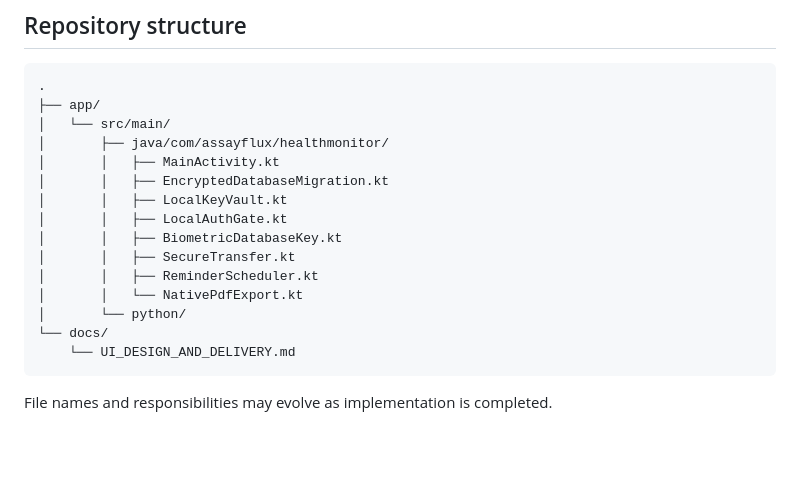
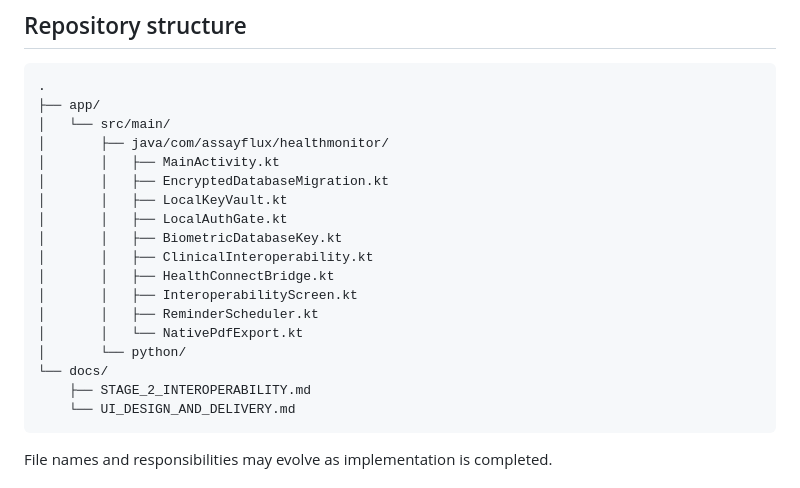
Before and after one commit to AssayFlux/Health-Monitor, a Markdown page: README.md, the part around one of its changes. Drawn GitHub-style; blank space fills up the shorter version.

Commit message:
Fix README formatting and reflect interoperability modules

````diff
--- a/README.md
+++ b/README.md
@@ -66,11 +72,14 @@ The interface is native Android UI. The project does not use a website runtime o
 │       │   ├── LocalKeyVault.kt
 │       │   ├── LocalAuthGate.kt
 │       │   ├── BiometricDatabaseKey.kt
-│       │   ├── SecureTransfer.kt
+│       │   ├── ClinicalInteroperability.kt
+│       │   ├── HealthConnectBridge.kt
+│       │   ├── InteroperabilityScreen.kt
 │       │   ├── ReminderScheduler.kt
 │       │   └── NativePdfExport.kt
 │       └── python/
 └── docs/
+    ├── STAGE_2_INTEROPERABILITY.md
     └── UI_DESIGN_AND_DELIVERY.md
 ```
 
````
Also changed, not shown: other parts of README.md (+13 -3 lines).
